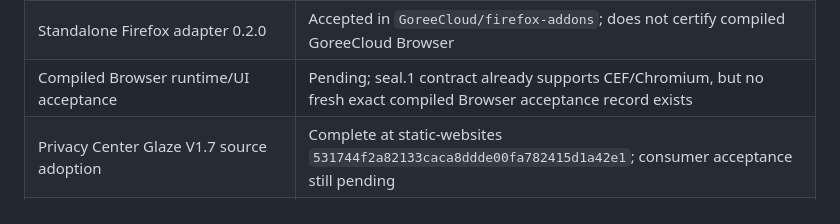
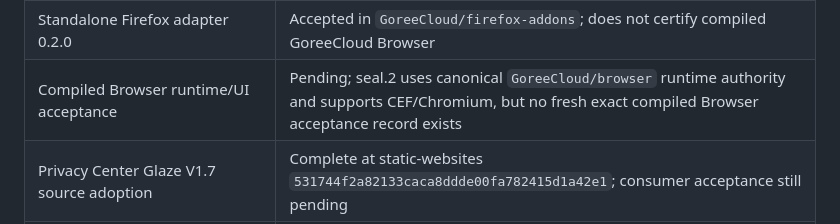
Before and after one commit to GoreeCloud/privacy-shield, a Markdown page: README.md, the part around the change. Drawn GitHub-style.

Commit message:
Update Browser gate row for seal.2

```diff
--- a/README.md
+++ b/README.md
@@ -183,7 +183,7 @@ Current feature state remains in [Implemented features](docs/IMPLEMENTED-FEATURE
 | GoreeCloud Network `network-privacy` adapter | Draft downstream candidate; not centrally promoted or production-approved |
 | Additional application privacy adapters | Planned/incremental |
 | Standalone Firefox adapter 0.2.0 | Accepted in `GoreeCloud/firefox-addons`; does not certify compiled GoreeCloud Browser |
-| Compiled Browser runtime/UI acceptance | Pending; seal.1 contract already supports CEF/Chromium, but no fresh exact compiled Browser acceptance record exists |
+| Compiled Browser runtime/UI acceptance | Pending; seal.2 uses canonical `GoreeCloud/browser` runtime authority and supports CEF/Chromium, but no fresh exact compiled Browser acceptance record exists |
 | Privacy Center Glaze V1.7 source adoption | Complete at static-websites `531744f2a82133caca8ddde00fa782415d1a42e1`; consumer acceptance still pending |
 | Overall platform production approval | Not a single global gate; adapter-specific acceptance required |
 
```
